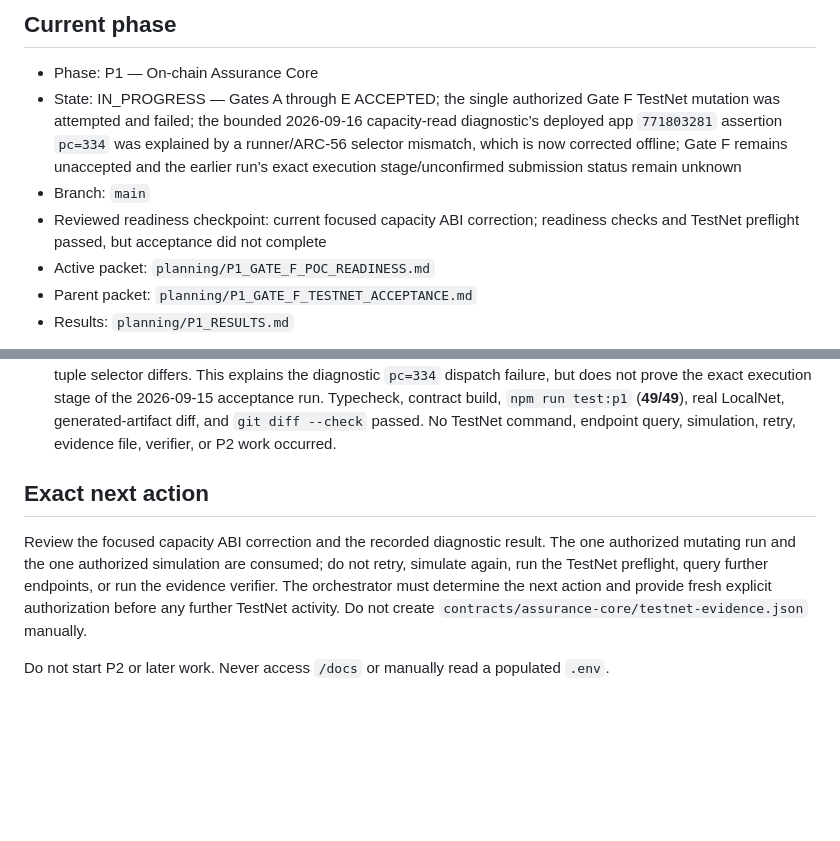
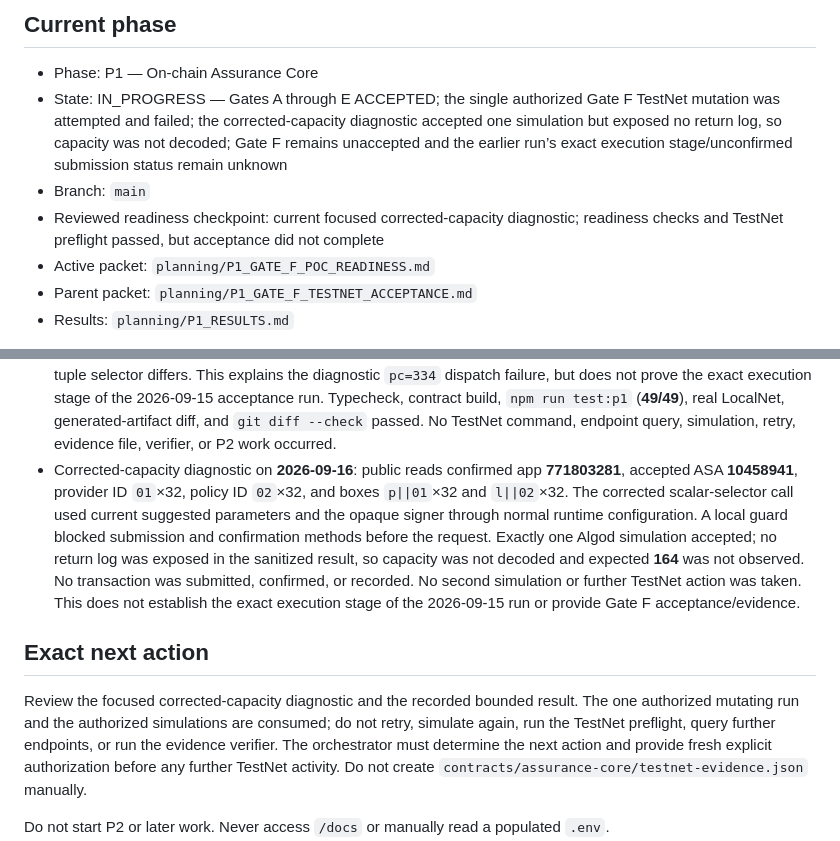
Before and after one commit to LogiqueClergyman/AssurePay, a Markdown page: SESSION_HANDOFF.md, 2 parts joined by grey strips. Drawn GitHub-style; blank space fills up the shorter version.

```diff
--- a/SESSION_HANDOFF.md
+++ b/SESSION_HANDOFF.md
@@ -3,9 +3,9 @@
 ## Current phase
 
 - Phase: P1 — On-chain Assurance Core
-- State: IN_PROGRESS — Gates A through E ACCEPTED; the single authorized Gate F TestNet mutation was attempted and failed; the bounded 2026-09-16 capacity-read diagnostic’s deployed app `771803281` assertion `pc=334` was explained by a runner/ARC-56 selector mismatch, which is now corrected offline; Gate F remains unaccepted and the earlier run’s exact execution stage/unconfirmed submission status remain unknown
+- State: IN_PROGRESS — Gates A through E ACCEPTED; the single authorized Gate F TestNet mutation was attempted and failed; the corrected-capacity diagnostic accepted one simulation but exposed no return log, so capacity was not decoded; Gate F remains unaccepted and the earlier run’s exact execution stage/unconfirmed submission status remain unknown
 - Branch: `main`
-- Reviewed readiness checkpoint: current focused capacity ABI correction; readiness checks and TestNet preflight passed, but acceptance did not complete
+- Reviewed readiness checkpoint: current focused corrected-capacity diagnostic; readiness checks and TestNet preflight passed, but acceptance did not complete
 - Active packet: `planning/P1_GATE_F_POC_READINESS.md`
 - Parent packet: `planning/P1_GATE_F_TESTNET_ACCEPTANCE.md`
 - Results: `planning/P1_RESULTS.md`
@@ -30,11 +30,12 @@ P0 remains complete. Do not modify or import from `spikes/p0-atomic/**`.
 - Implemented focused diagnostic checkpoint: the runner reports allowlisted stages `capacity-read.parameter-retrieval`, `capacity-read.construction-signing`, `capacity-read.submission`, `capacity-read.confirmation`, and `capacity-read.return-decoding`; unknown exceptions remain generic and partial failure may include only validated public transaction IDs/rounds/groups. Offline tests pass **48/48**; typecheck, contract build, real LocalNet at round **5905** with **95** rejected cases, generated-artifact diff, and `git diff --check` all pass. No TestNet command, endpoint query, preflight, verifier, evidence file, retry, or P2 work occurred in this session. This is diagnostic instrumentation only, not a functional fix.
 - Sequential capacity-read diagnostic on **2026-09-16**: public Algod state for app **771803281** showed accepted ASA **10458941**, globals `totalProviderStake=133`, `premiumReserve=0`, `totalOpenFaultExposure=0`, policy ID `02`×32, and provider IDs `01`×32 and `07`×32. Primary provider stake/lock/exposure was **123/0/0**; unrelated provider collateral was **10/0/0**. Using the existing `getAvailableCapacity(byte[32],byte[32])` call construction, provider box `p||01`×32, policy box `l||02`×32, current TestNet suggested parameters, and the opaque signer through normal runtime configuration loading, exactly one Algod simulation was made. A local guard blocked submission and confirmation operations before the request. The sanitized result was a deployed-app assertion for `applicationId=771803281`, `assertionPc=334`; no capacity was decoded. It was not an endpoint/resource error. No transaction was submitted, confirmed, or recorded; no evidence/verifier/retry ran. This result is bounded to today’s call and does not prove the exact cause or stage of the earlier failed Gate F run; an earlier unconfirmed submission remains unknown. The temporary diagnostic code was removed, so implementation paths are unchanged.
 - Capacity ABI correction on **2026-09-16**: the committed ARC-56 method returns scalar `uint64`; the runner had used the tuple-return signature `getAvailableCapacity(byte[32],byte[32])(uint64)` and tuple decoding. The runner now uses `getAvailableCapacity(byte[32],byte[32])uint64` and scalar decoding at both capacity reads. One targeted offline test compares the runner selector to the committed ARC-56 selector and proves the old tuple selector differs. This explains the diagnostic `pc=334` dispatch failure, but does not prove the exact execution stage of the 2026-09-15 acceptance run. Typecheck, contract build, `npm run test:p1` (**49/49**), real LocalNet, generated-artifact diff, and `git diff --check` passed. No TestNet command, endpoint query, simulation, retry, evidence file, verifier, or P2 work occurred.
+- Corrected-capacity diagnostic on **2026-09-16**: public reads confirmed app **771803281**, accepted ASA **10458941**, provider ID `01`×32, policy ID `02`×32, and boxes `p||01`×32 and `l||02`×32. The corrected scalar-selector call used current suggested parameters and the opaque signer through normal runtime configuration. A local guard blocked submission and confirmation methods before the request. Exactly one Algod simulation accepted; no return log was exposed in the sanitized result, so capacity was not decoded and expected **164** was not observed. No transaction was submitted, confirmed, or recorded. No second simulation or further TestNet action was taken. This does not establish the exact execution stage of the 2026-09-15 run or provide Gate F acceptance/evidence.
 
 ## Exact next action
 
-Review the focused capacity ABI correction and the recorded diagnostic result.
-The one authorized mutating run and the one authorized simulation are
+Review the focused corrected-capacity diagnostic and the recorded bounded
+result. The one authorized mutating run and the authorized simulations are
 consumed; do not retry, simulate again, run the TestNet preflight, query further
 endpoints, or run the evidence verifier. The orchestrator must determine the
 next action and provide fresh explicit authorization before any further TestNet
```
Also changed, not shown: planning/P1_RESULTS.md (+1 -0 lines).
